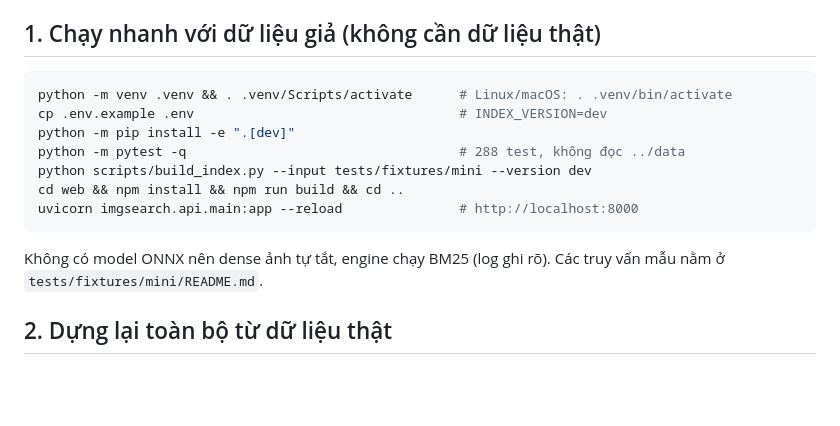
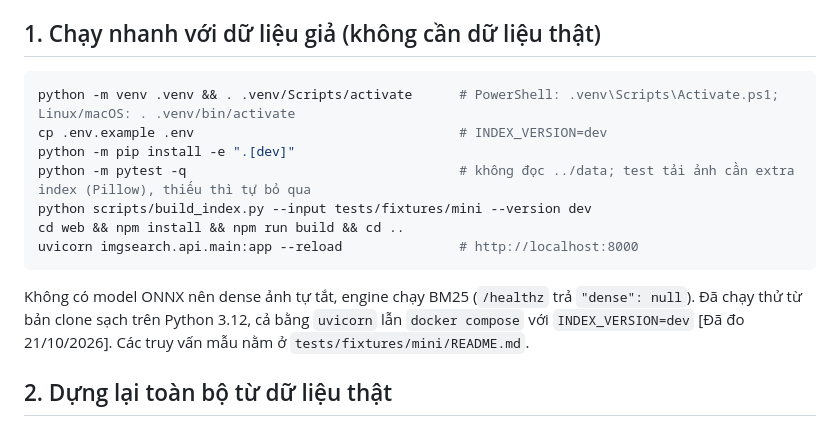
Before and after one commit to dkvippro2k5/img-search-system, a Markdown page: part_b/README.md, the part around the change. Drawn GitHub-style; blank space fills up the shorter version.

Commit message:
docs: clean-clone rerun notes in the part_b README

````diff
--- a/part_b/README.md
+++ b/part_b/README.md
@@ -34,16 +34,16 @@ Lệnh bên dưới chạy trong `part_b/` (đường dẫn mặc định `../da
 ## 1. Chạy nhanh với dữ liệu giả (không cần dữ liệu thật)
 
 ```bash
-python -m venv .venv && . .venv/Scripts/activate      # Linux/macOS: . .venv/bin/activate
+python -m venv .venv && . .venv/Scripts/activate      # PowerShell: .venv\Scripts\Activate.ps1; Linux/macOS: . .venv/bin/activate
 cp .env.example .env                                  # INDEX_VERSION=dev
 python -m pip install -e ".[dev]"
-python -m pytest -q                                   # 288 test, không đọc ../data
+python -m pytest -q                                   # không đọc ../data; test tải ảnh cần extra index (Pillow), thiếu thì tự bỏ qua
 python scripts/build_index.py --input tests/fixtures/mini --version dev
 cd web && npm install && npm run build && cd ..
 uvicorn imgsearch.api.main:app --reload               # http://localhost:8000
 ```
 
-Không có model ONNX nên dense ảnh tự tắt, engine chạy BM25 (log ghi rõ). Các truy vấn mẫu nằm ở `tests/fixtures/mini/README.md`.
+Không có model ONNX nên dense ảnh tự tắt, engine chạy BM25 (`/healthz` trả `"dense": null`). Đã chạy thử từ bản clone sạch trên Python 3.12, cả bằng `uvicorn` lẫn `docker compose` với `INDEX_VERSION=dev` [Đã đo 21/10/2026]. Các truy vấn mẫu nằm ở `tests/fixtures/mini/README.md`.
 
 ## 2. Dựng lại toàn bộ từ dữ liệu thật
 
````
